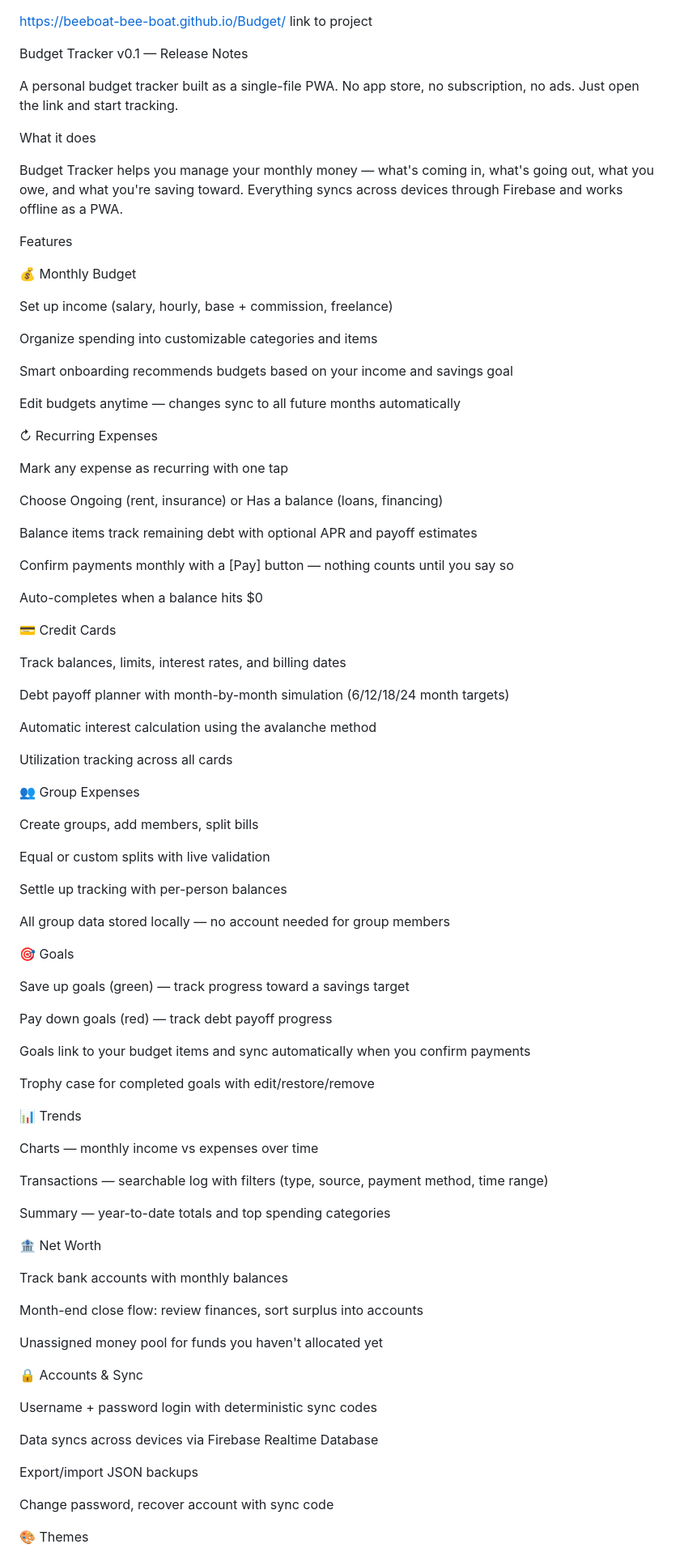
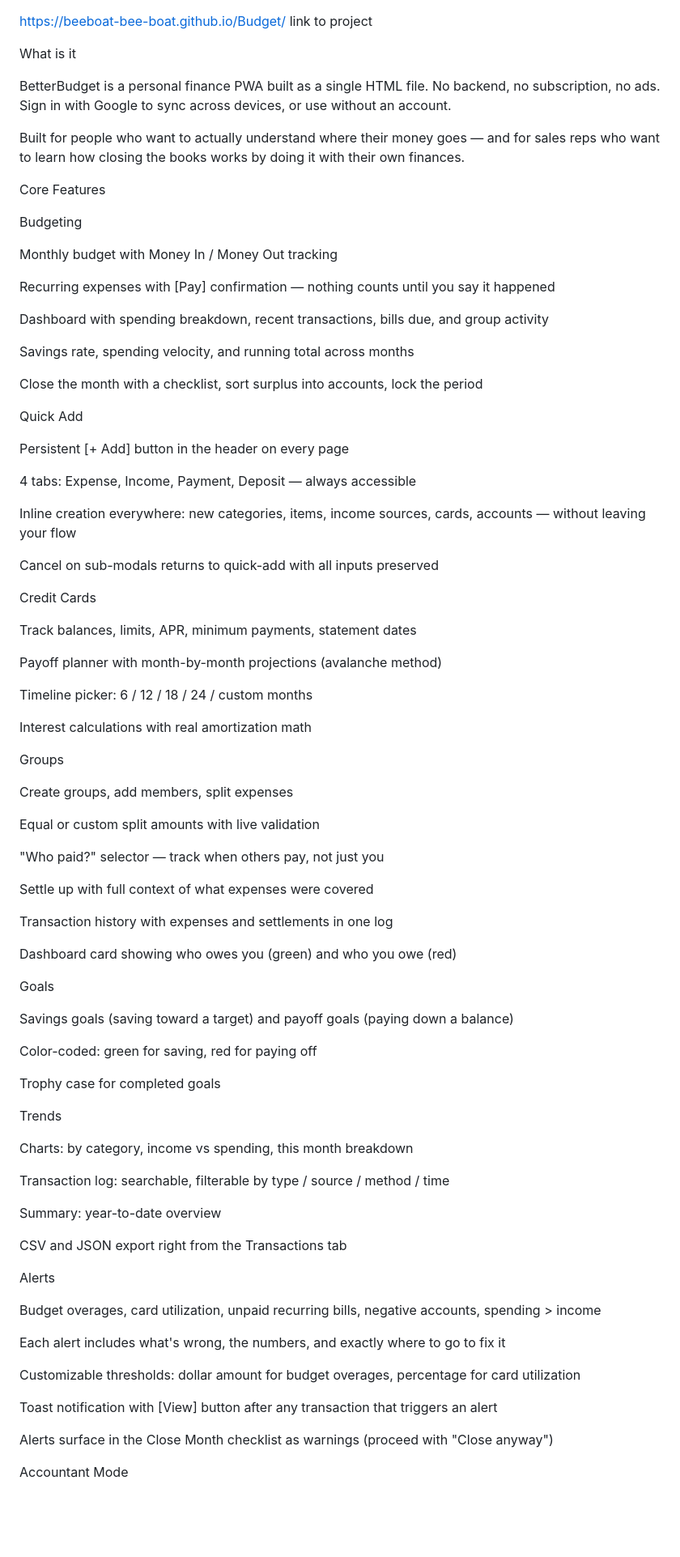
Before and after one commit to beeboat-bee-boat/Budget, a Markdown page: README.md, the part around one of its changes. Shown at 81% size. Drawn GitHub-style; blank space fills up the shorter version.

```diff
--- a/README.md
+++ b/README.md
@@ -1,92 +1,90 @@
 https://beeboat-bee-boat.github.io/Budget/ link to project
 
-Budget Tracker v0.1 — Release Notes
+What is it
 
-A personal budget tracker built as a single-file PWA. No app store, no subscription, no ads. Just open the link and start tracking.
+BetterBudget is a personal finance PWA built as a single HTML file. No backend, no subscription, no ads. Sign in with Google to sync across devices, or use without an account.
 
-What it does
+Built for people who want to actually understand where their money goes — and for sales reps who want to learn how closing the books works by doing it with their own finances.
 
-Budget Tracker helps you manage your monthly money — what's coming in, what's going out, what you owe, and what you're saving toward. Everything syncs across devices through Firebase and works offline as a PWA.
+Core Features
 
-Features
+Budgeting
 
-💰 Monthly Budget
+Monthly budget with Money In / Money Out tracking
 
-Set up income (salary, hourly, base + commission, freelance)
+Recurring expenses with [Pay] confirmation — nothing counts until you say it happened
 
-Organize spending into customizable categories and items
+Dashboard with spending breakdown, recent transactions, bills due, and group activity
 
-Smart onboarding recommends budgets based on your income and savings goal
+Savings rate, spending velocity, and running total across months
 
-Edit budgets anytime — changes sync to all future months automatically
+Close the month with a checklist, sort surplus into accounts, lock the period
 
-↻ Recurring Expenses
+Quick Add
 
-Mark any expense as recurring with one tap
+Persistent [+ Add] button in the header on every page
 
-Choose Ongoing (rent, insurance) or Has a balance (loans, financing)
+4 tabs: Expense, Income, Payment, Deposit — always accessible
 
-Balance items track remaining debt with optional APR and payoff estimates
+Inline creation everywhere: new categories, items, income sources, cards, accounts — without leaving your flow
 
-Confirm payments monthly with a [Pay] button — nothing counts until you say so
+Cancel on sub-modals returns to quick-add with all inputs preserved
 
-Auto-completes when a balance hits $0
+Credit Cards
 
-💳 Credit Cards
+Track balances, limits, APR, minimum payments, statement dates
 
-Track balances, limits, interest rates, and billing dates
+Payoff planner with month-by-month projections (avalanche method)
 
-Debt payoff planner with month-by-month simulation (6/12/18/24 month targets)
+Timeline picker: 6 / 12 / 18 / 24 / custom months
 
-Automatic interest calculation using the avalanche method
+Interest calculations with real amortization math
 
-Utilization tracking across all cards
+Groups
 
-👥 Group Expenses
+Create groups, add members, split expenses
 
-Create groups, add members, split bills
+Equal or custom split amounts with live validation
 
-Equal or custom splits with live validation
+"Who paid?" selector — track when others pay, not just you
 
-Settle up tracking with per-person balances
+Settle up with full context of what expenses were covered
 
-All group data stored locally — no account needed for group members
+Transaction history with expenses and settlements in one log
 
-🎯 Goals
+Dashboard card showing who owes you (green) and who you owe (red)
 
-Save up goals (green) — track progress toward a savings target
+Goals
 
-Pay down goals (red) — track debt payoff progress
+Savings goals (saving toward a target) and payoff goals (paying down a balance)
 
-Goals link to your budget items and sync automatically when you confirm payments
+Color-coded: green for saving, red for paying off
 
-Trophy case for completed goals with edit/restore/remove
+Trophy case for completed goals
 
-📊 Trends
+Trends
 
-Charts — monthly income vs expenses over time
+Charts: by category, income vs spending, this month breakdown
 
-Transactions — searchable log with filters (type, source, payment method, time range)
+Transaction log: searchable, filterable by type / source / method / time
 
-Summary — year-to-date totals and top spending categories
+Summary: year-to-date overview
 
-🏦 Net Worth
+CSV and JSON export right from the Transactions tab
 
-Track bank accounts with monthly balances
+Alerts
 
-Month-end close flow: review finances, sort surplus into accounts
+Budget overages, card utilization, unpaid recurring bills, negative accounts, spending > income
 
-Unassigned money pool for funds you haven't allocated yet
+Each alert includes what's wrong, the numbers, and exactly where to go to fix it
 
-🔒 Accounts & Sync
+Customizable thresholds: dollar amount for budget overages, percentage for card utilization
 
-Username + password login with deterministic sync codes
+Toast notification with [View] button after any transaction that triggers an alert
 
-Data syncs across devices via Firebase Realtime Database
+Alerts surface in the Close Month checklist as warnings (proceed with "Close anyway")
 
-Export/import JSON backups
+Accountant Mode
 
-Change password, recover account with sync code
 
-🎨 Themes
 
```
Also changed, not shown: other parts of README.md (+73 -21 lines).
